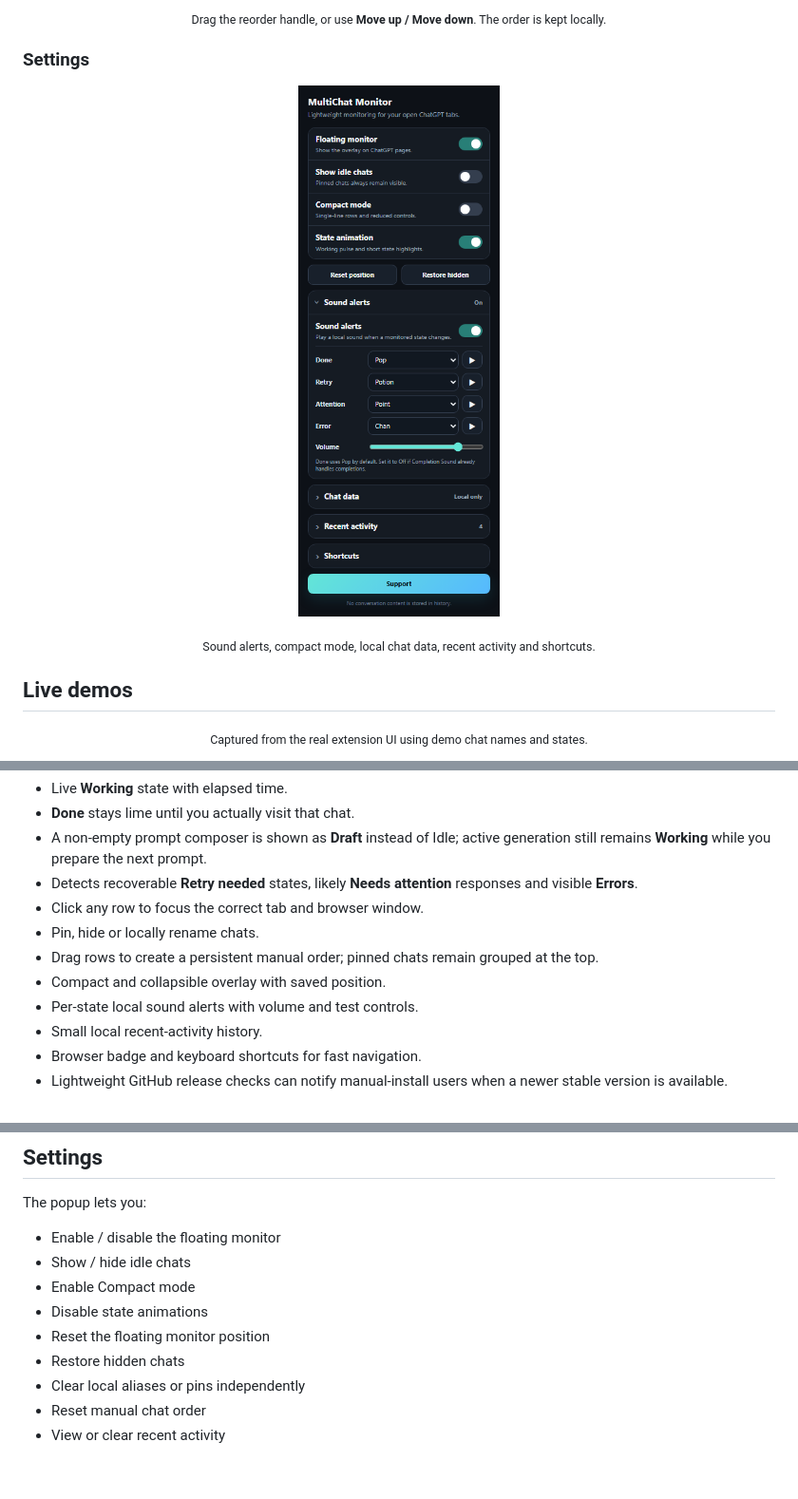
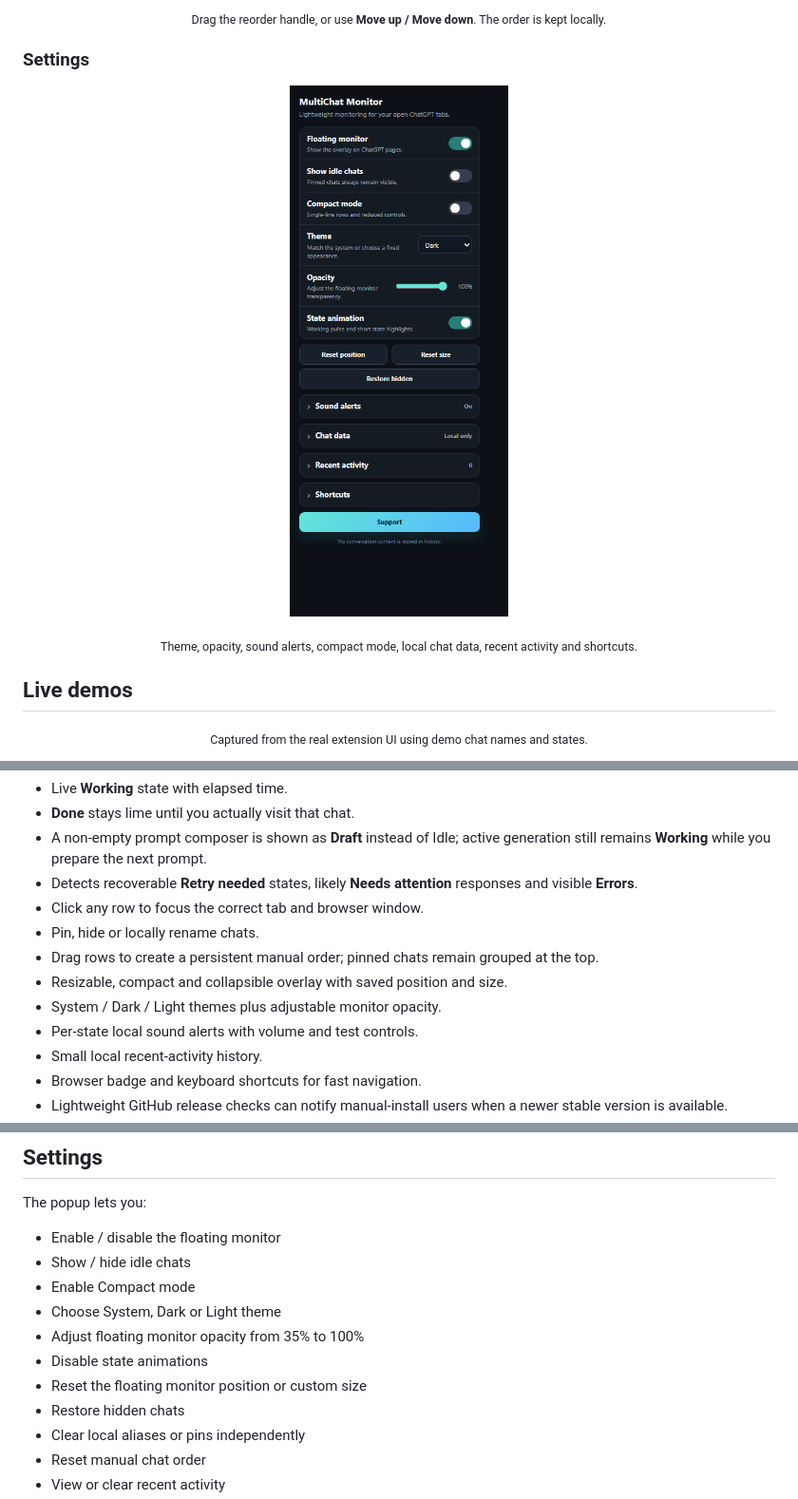
Before and after one commit to JoelMomo/chatgpt-multichat-monitor, a Markdown page: README.md, 3 parts joined by grey strips. Shown at 95% size. Drawn GitHub-style; pictures changed too: assets/screenshots/popup.png; blank space fills up the shorter version.

Commit message:
Add resizable panel and appearance controls

```diff
--- a/README.md
+++ b/README.md
@@ -60,7 +60,7 @@
 </p>
 
 <p align="center">
-  <sub>Sound alerts, compact mode, local chat data, recent activity and shortcuts.</sub>
+  <sub>Theme, opacity, sound alerts, compact mode, local chat data, recent activity and shortcuts.</sub>
 </p>
 
 ## Live demos
@@ -100,7 +100,8 @@ ChatGPT MultiChat Monitor keeps a small floating panel on `chatgpt.com` and shar
 - Click any row to focus the correct tab and browser window.
 - Pin, hide or locally rename chats.
 - Drag rows to create a persistent manual order; pinned chats remain grouped at the top.
-- Compact and collapsible overlay with saved position.
+- Resizable, compact and collapsible overlay with saved position and size.
+- System / Dark / Light themes plus adjustable monitor opacity.
 - Per-state local sound alerts with volume and test controls.
 - Small local recent-activity history.
 - Browser badge and keyboard shortcuts for fast navigation.
@@ -235,8 +236,10 @@ The popup lets you:
 - Enable / disable the floating monitor
 - Show / hide idle chats
 - Enable Compact mode
+- Choose System, Dark or Light theme
+- Adjust floating monitor opacity from 35% to 100%
 - Disable state animations
-- Reset the floating monitor position
+- Reset the floating monitor position or custom size
 - Restore hidden chats
 - Clear local aliases or pins independently
 - Reset manual chat order
```
Also changed, not shown: CHANGELOG.md (+7 -0 lines), 5 other files.
